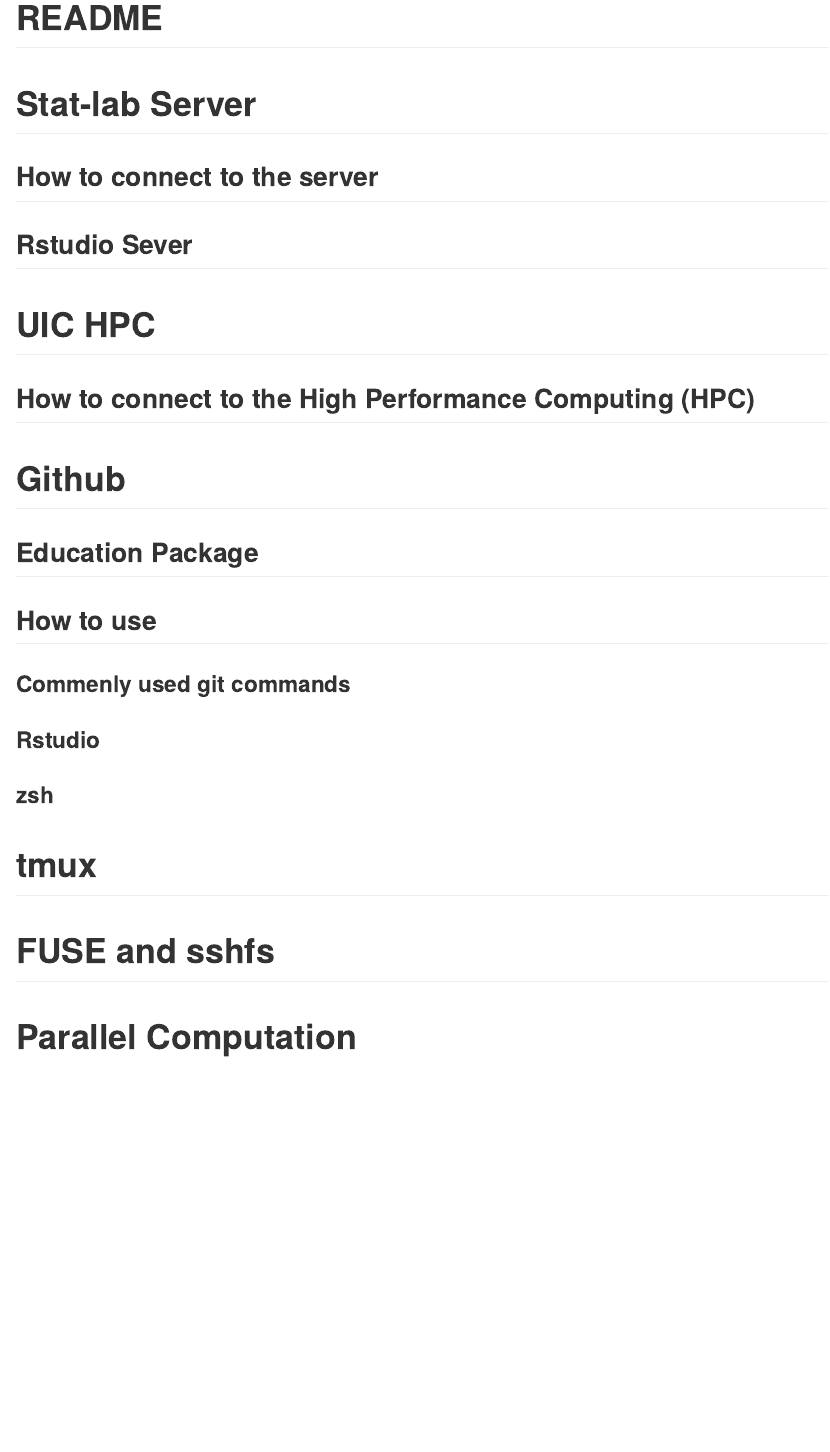
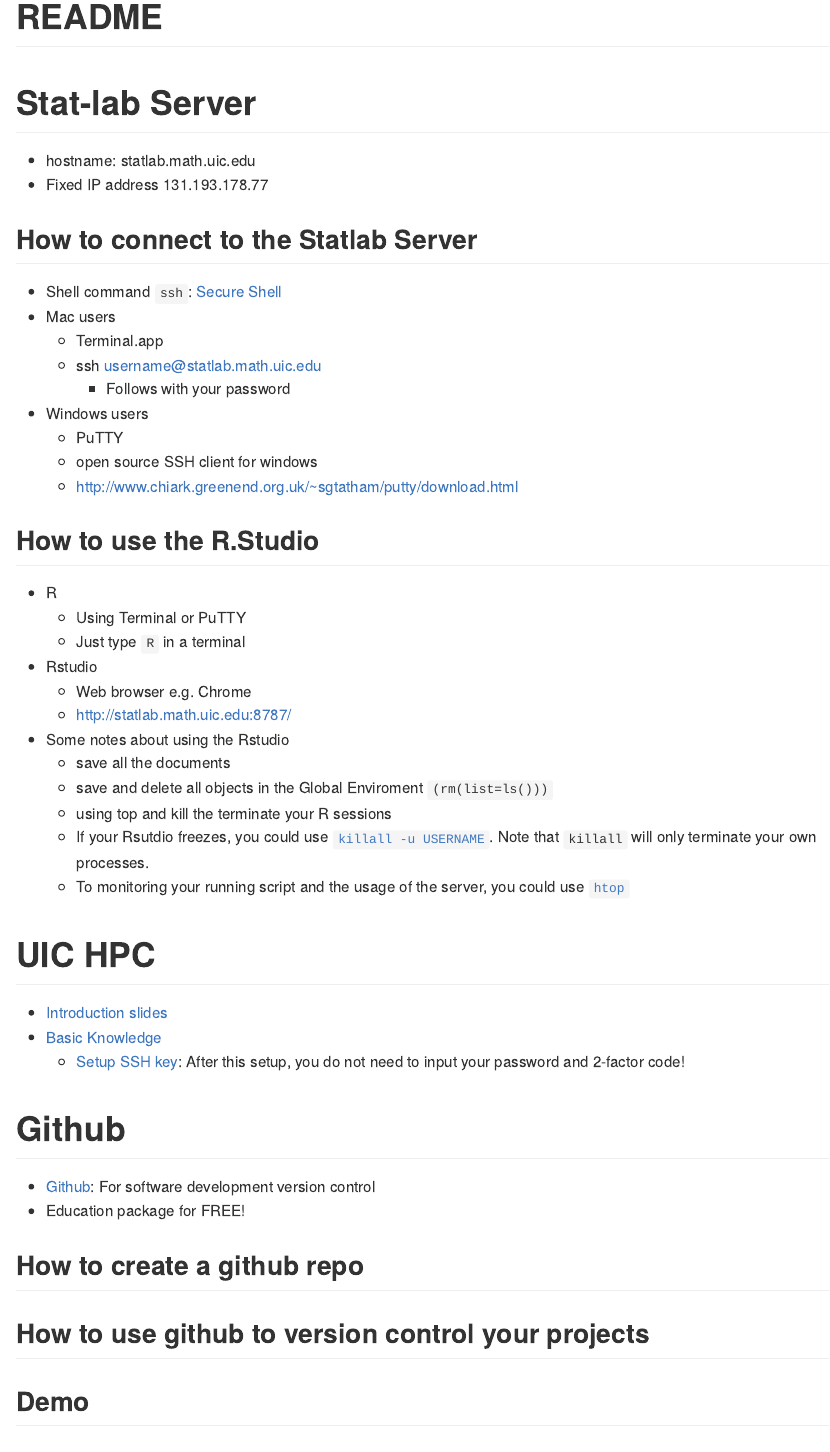
Before and after one commit to wal615/Stat-lab-documents, an R Markdown document (Statlab_documents.Rmd): the page in a window 1100 px wide, from its top. The pictures show the output file Statlab_documents.md that the author committed with the source, drawn offline in the style of GitHub.

Commit message:
modification

```diff
--- a/Statlab_documents.Rmd
+++ b/Statlab_documents.Rmd
@@ -22,15 +22,50 @@
 
 # Stat-lab Server
 
-## How to connect to the server
+* hostname: statlab.math.uic.edu
+* Fixed IP address 131.193.178.77
 
-## Rstudio Sever
+
+## How to connect to the Statlab Server
+* Shell command `ssh`: [Secure Shell](https://en.wikipedia.org/wiki/Secure_Shell)
+* Mac users
+    + Terminal.app
+    + ssh username@statlab.math.uic.edu
+        + Follows with your password
+* Windows users
+    + PuTTY
+    + open source SSH client for windows
+    + http://www.chiark.greenend.org.uk/~sgtatham/putty/download.html
+
+## How to use the R.Studio
+* R
+    + Using Terminal or PuTTY
+    + Just type `R` in a terminal
+* Rstudio
+    + Web browser e.g. Chrome
+    + http://statlab.math.uic.edu:8787/
+* Some notes about using the Rstudio
+    + save all the documents
+    + save and delete all objects in the Global Enviroment `(rm(list=ls()))`
+    + using top and kill the terminate your R sessions
+    + If your Rsutdio freezes, you could use [`killall -u USERNAME`](https://linux.die.net/man/1/killall). Note that `killall` will only terminate your own processes.
+    + To monitoring your running script and the usage of the server, you could use [`htop`](https://hisham.hm/htop/)
 
 # UIC HPC
-
-## How to connect to the High Performance Computing (HPC)
+- [Introduction slides](https://acer.uic.edu/wp-content/uploads/sites/421/2020/01/Introduction_to_Extreme.pdf)
+- [Basic Knowledge](https://confluence.acer.uic.edu/display/KB/)
+    - [Setup SSH key](https://confluence.acer.uic.edu/display/KB/Setting+up+SSH+Keys): After this setup, you do not need to input your password and 2-factor code!
 
 # Github
+
+- [Github](https://github.com/): For software development version control
+- Education package for FREE!
+
+## How to create a github repo
+
+## How to use github to version control your projects
+
+## Demo
 
 ## Education Package
 
```
Also changed, not shown: Statlab_documents.md, 1 other file.
